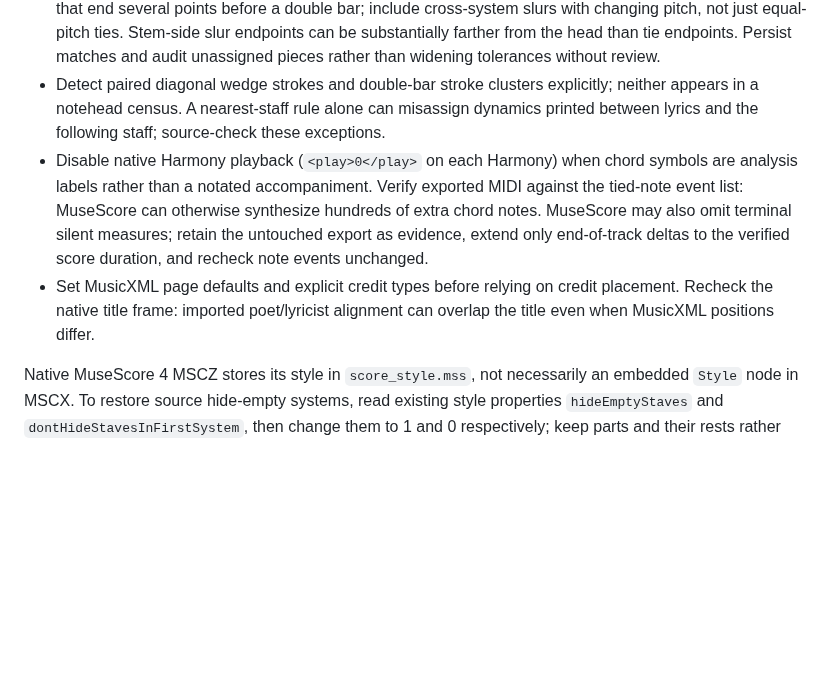
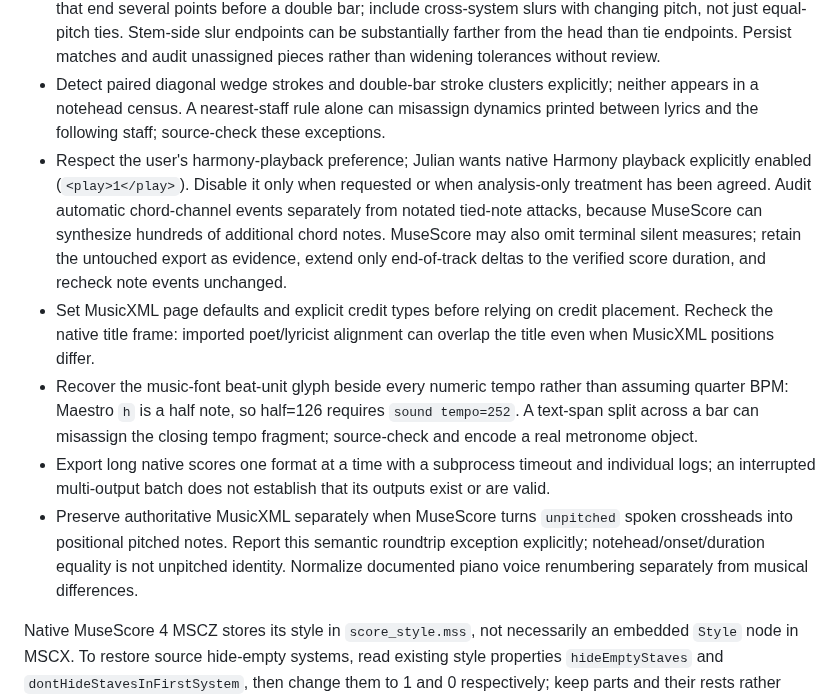
Before and after one commit to mimocomputer/hermes-skills, a Markdown page: creative/vector-score-to-musicxml/SKILL.md, the part around the change. GitHub-like rendering; blank space fills up the shorter version.

Commit message:
Auto-commit: skills changed (      2 M ) 2026-10-06T15:36:30+00:00

```diff
--- a/creative/vector-score-to-musicxml/SKILL.md
+++ b/creative/vector-score-to-musicxml/SKILL.md
@@ -38,7 +38,10 @@ Use for licensed/user-supplied vector music PDFs when heavy OMR is unavailable.
 - Preserve explicit lyric spaces as segmentation boundaries. Exclude proven tie-stop continuations when assigning a new syllable: a long, left-aligned word can otherwise map to the second tied head. Match lyric extension rules to the exact lyric baseline and text-right edge, not a loose below-staff band that also contains ledger lines.
 - Inventory every source cubic curve piece. Pair both halves across system breaks, accounting for curves that end several points before a double bar; include cross-system slurs with changing pitch, not just equal-pitch ties. Stem-side slur endpoints can be substantially farther from the head than tie endpoints. Persist matches and audit unassigned pieces rather than widening tolerances without review.
 - Detect paired diagonal wedge strokes and double-bar stroke clusters explicitly; neither appears in a notehead census. A nearest-staff rule alone can misassign dynamics printed between lyrics and the following staff; source-check these exceptions.
-- Disable native Harmony playback (`<play>0</play>` on each Harmony) when chord symbols are analysis labels rather than a notated accompaniment. Verify exported MIDI against the tied-note event list: MuseScore can otherwise synthesize hundreds of extra chord notes. MuseScore may also omit terminal silent measures; retain the untouched export as evidence, extend only end-of-track deltas to the verified score duration, and recheck note events unchanged.
+- Respect the user's harmony-playback preference; Julian wants native Harmony playback explicitly enabled (`<play>1</play>`). Disable it only when requested or when analysis-only treatment has been agreed. Audit automatic chord-channel events separately from notated tied-note attacks, because MuseScore can synthesize hundreds of additional chord notes. MuseScore may also omit terminal silent measures; retain the untouched export as evidence, extend only end-of-track deltas to the verified score duration, and recheck note events unchanged.
 - Set MusicXML page defaults and explicit credit types before relying on credit placement. Recheck the native title frame: imported poet/lyricist alignment can overlap the title even when MusicXML positions differ.
+- Recover the music-font beat-unit glyph beside every numeric tempo rather than assuming quarter BPM: Maestro `h` is a half note, so half=126 requires `sound tempo=252`. A text-span split across a bar can misassign the closing tempo fragment; source-check and encode a real metronome object.
+- Export long native scores one format at a time with a subprocess timeout and individual logs; an interrupted multi-output batch does not establish that its outputs exist or are valid.
+- Preserve authoritative MusicXML separately when MuseScore turns `unpitched` spoken crossheads into positional pitched notes. Report this semantic roundtrip exception explicitly; notehead/onset/duration equality is not unpitched identity. Normalize documented piano voice renumbering separately from musical differences.
 
 Native MuseScore 4 MSCZ stores its style in `score_style.mss`, not necessarily an embedded `Style` node in MSCX. To restore source hide-empty systems, read existing style properties `hideEmptyStaves` and `dontHideStavesInFirstSystem`, then change them to 1 and 0 respectively; keep parts and their rests rather than deleting music. Re-import/export after any native change and verify notes are unchanged.
```
